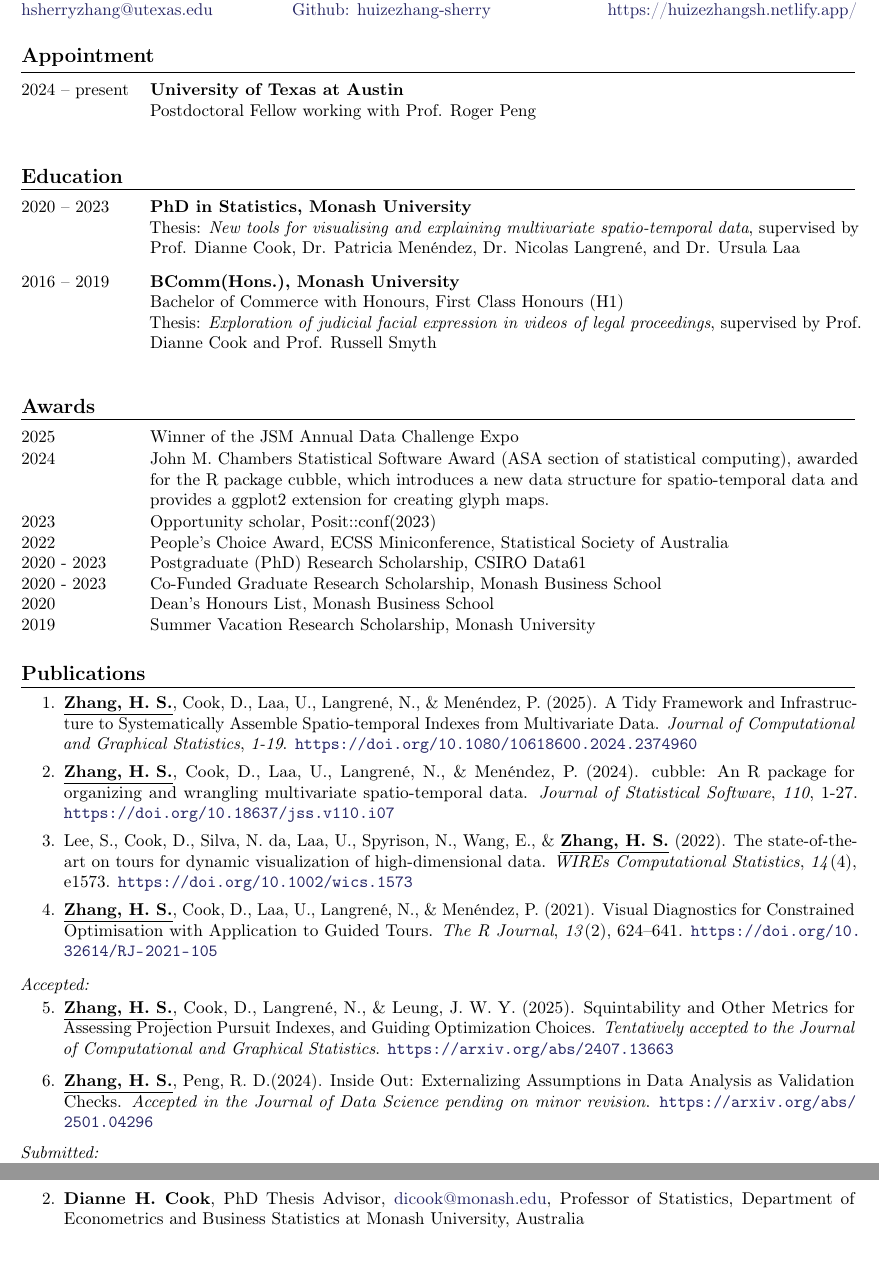
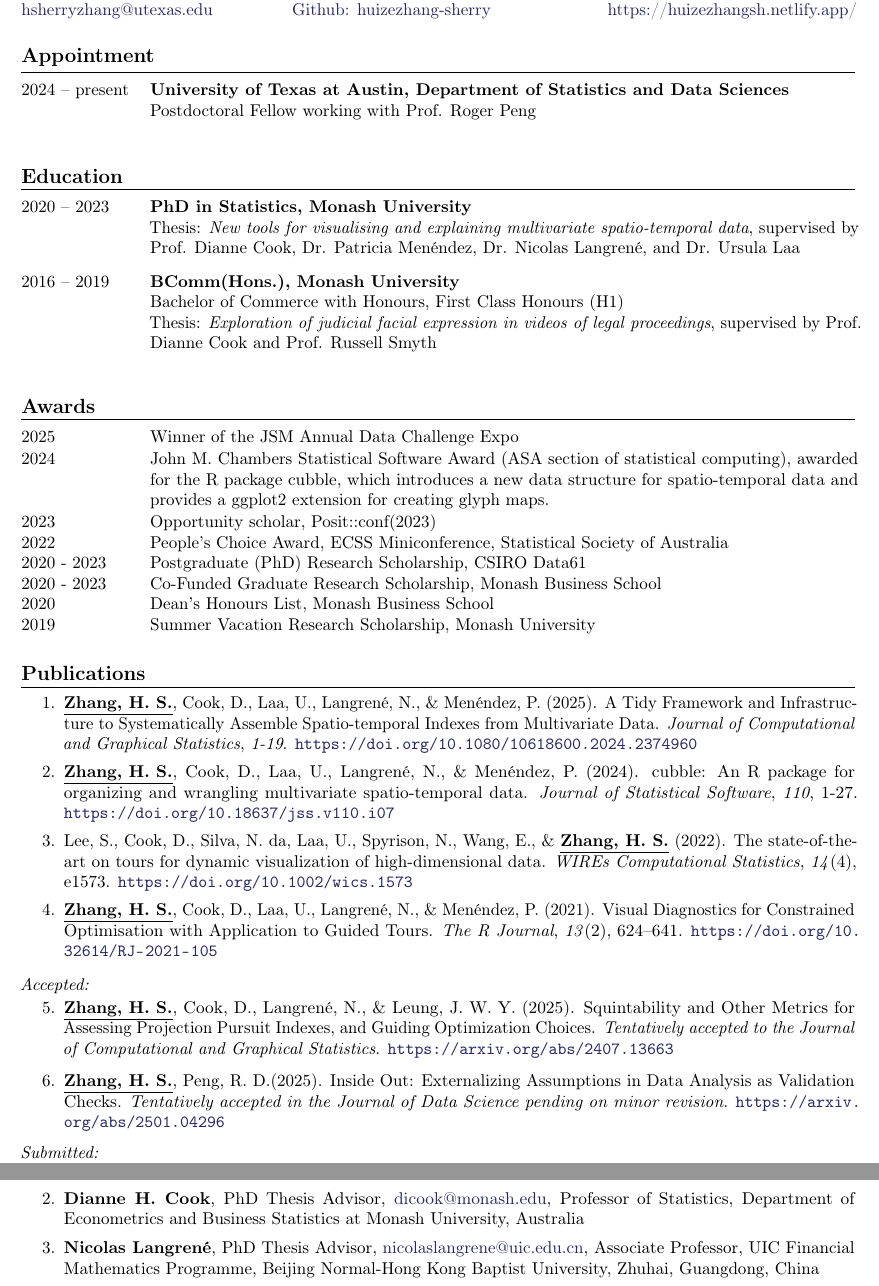
Before and after one commit to huizezhang-sherry/sherry, a LaTeX CV (cv/H.Sherry-Zhang.tex): two parts of pages 1 and 3 of 3, joined at a grey line, cut so that both start at the same text, the shorter picture padded with empty space. Compiled offline with pdfLaTeX.

Commit message:
update cv

```diff
--- a/cv/H.Sherry-Zhang.tex
+++ b/cv/H.Sherry-Zhang.tex
@@ -43,7 +43,7 @@ update: 2025-09
 %----------------------------------------------------------------------------------------
 \roottitle{Appointment}
 %----------------------------------------------------------------------------------------
-\secentry{University of Texas at Austin}{2024}{present}
+\secentry{University of Texas at Austin, Department of Statistics and Data Sciences}{2024}{present}
     {Postdoctoral Fellow working with Prof. Roger Peng
     }
 %------------------------------------------------
@@ -110,8 +110,8 @@ update: 2025-09
     Optimization Choices. \emph{Tentatively accepted to the Journal of Computational and Graphical
     Statistics}. \url{https://arxiv.org/abs/2407.13663}
 
-    \item \underline{\textbf{Zhang, H. S.}}, Peng, R. D.(2024). Inside Out: Externalizing Assumptions
-    in Data Analysis as Validation Checks. \emph{Accepted in the Journal of Data Science pending on minor revision}.
+    \item \underline{\textbf{Zhang, H. S.}}, Peng, R. D.(2025). Inside Out: Externalizing Assumptions
+    in Data Analysis as Validation Checks. \emph{Tentatively accepted in the Journal of Data Science pending on minor revision}.
     \url{https://arxiv.org/abs/2501.04296}
 
 \end{enumerate}
@@ -248,6 +248,7 @@ update: 2025-09
 
     \item \textbf{Roger D. Peng}, Postdoc Supervisor, \href{mailto:roger.peng@austin.utexas.edu}{roger.peng@austin.utexas.edu}, Professor of Statistics, Department of Statisticss and Data Sciences at University of Texas at Austin, Texas, USA
     \item \textbf{Dianne H. Cook}, PhD Thesis Advisor, \href{mailto:dicook@monash.edu}{dicook@monash.edu}, Professor of Statistics, Department of Econometrics and Business Statistics at Monash University, Australia
+      \item \textbf{Nicolas Langrené}, PhD Thesis Advisor, \href{mailto:nicolaslangrene@uic.edu.cn}{nicolaslangrene@uic.edu.cn}, Associate Professor, UIC Financial Mathematics Programme, Beijing Normal-Hong Kong Baptist University, Zhuhai, Guangdong, China
 
 
 
```
Also changed, not shown: cv/H.Sherry-Zhang.pdf.
